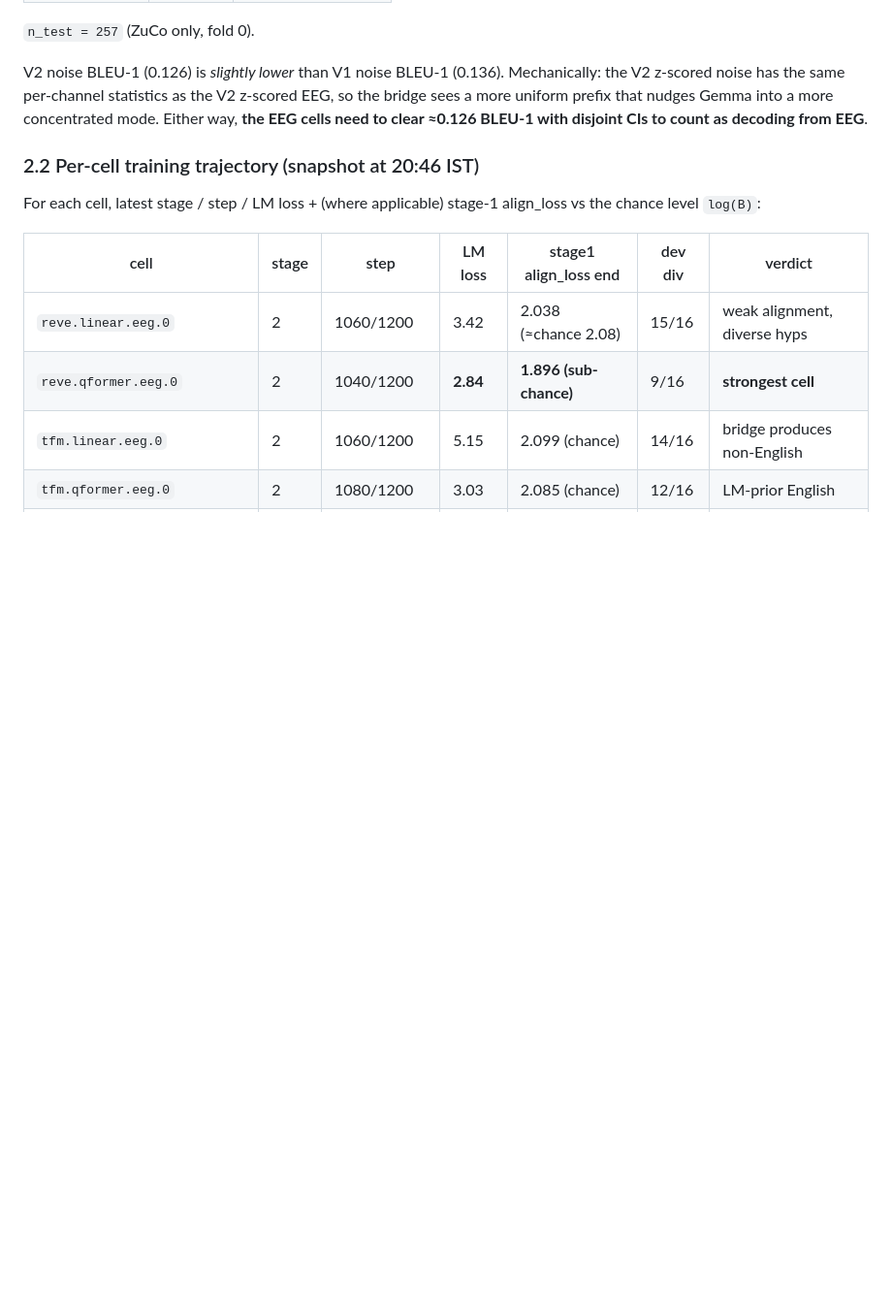
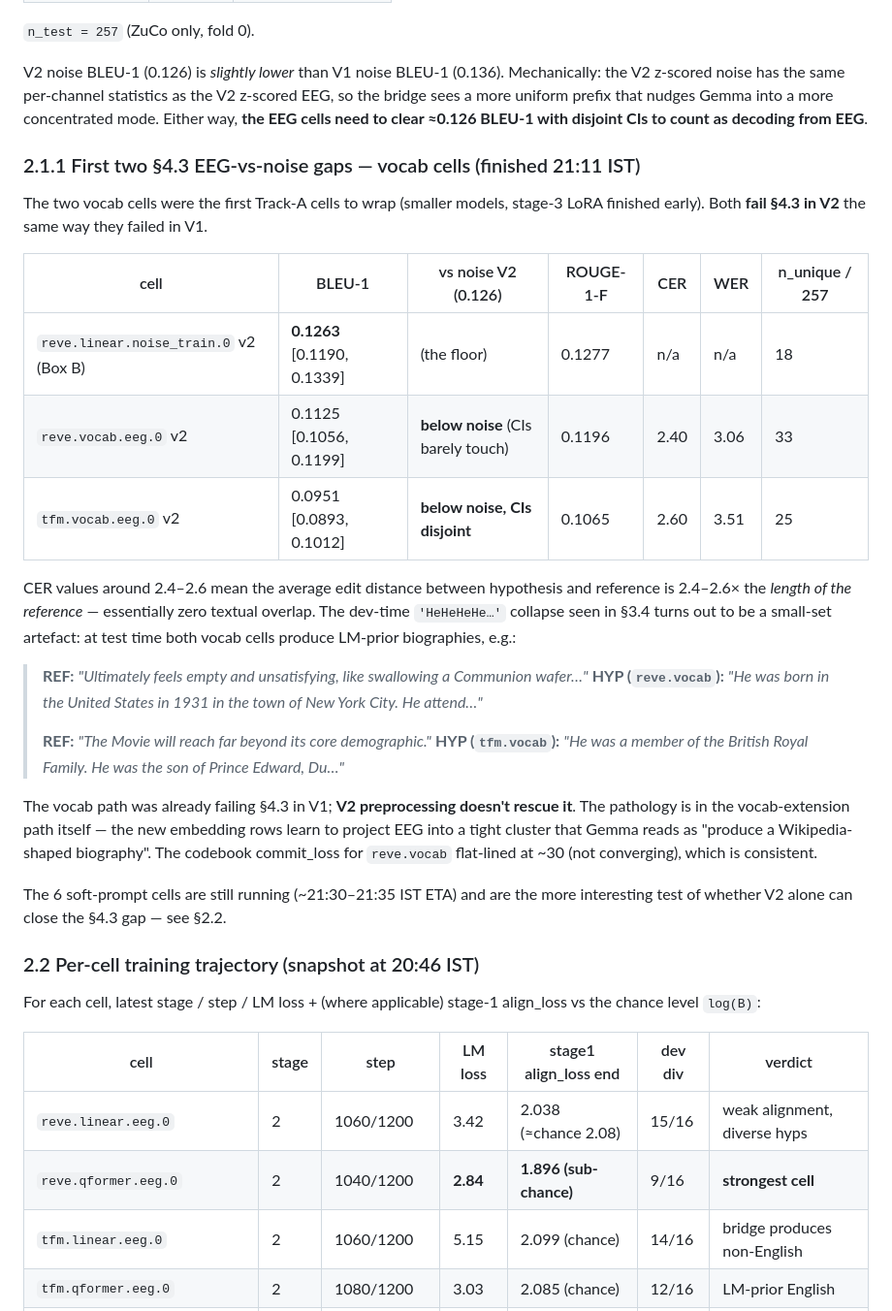
Before and after one commit to ritivel/eegModel, a Markdown page: experiments/exp01_eeg_to_text/results_track_a_v2.md, the part around the change. Shown at 97% size. Rendered like a GitHub page; blank space fills up the shorter version.

Commit message:
results_track_a_v2.md: add vocab cells final §4.3 results (both fail)
Both vocab cells finished at 21:11 IST. Final BLEU-1:
- reve.vocab.eeg.0: 0.1125 [CI overlaps noise floor]
- tfm.vocab.eeg.0: 0.0951 [CIs disjoint and below noise]
- noise_train (V2): 0.1263 (the floor)

The 'HeHeHeHe...' dev collapse turns out to be a small-set artifact;
at test time both cells produce LM-prior English biographies. CER
~2.4-2.6 confirms essentially zero textual overlap with references.
Vocab path is structurally broken in both V1 and V2.

The 6 soft-prompt cells are the remaining interesting §4.3 test (ETA ~21:35).

Made-with: Cursor

```diff
--- a/experiments/exp01_eeg_to_text/results_track_a_v2.md
+++ b/experiments/exp01_eeg_to_text/results_track_a_v2.md
@@ -109,6 +109,43 @@ statistics as the V2 z-scored EEG, so the bridge sees a more uniform
 prefix that nudges Gemma into a more concentrated mode. Either way,
 **the EEG cells need to clear ≈0.126 BLEU-1 with disjoint CIs to count
 as decoding from EEG**.
+
+### 2.1.1 First two §4.3 EEG-vs-noise gaps — vocab cells (finished 21:11 IST)
+
+The two vocab cells were the first Track-A cells to wrap (smaller models,
+stage-3 LoRA finished early). Both **fail §4.3 in V2** the same way they
+failed in V1.
+
+
+| cell | BLEU-1 | vs noise V2 (0.126) | ROUGE-1-F | CER | WER | n_unique / 257 |
+| ---- | ------ | ------------------- | --------- | --- | --- | -------------- |
+| `reve.linear.noise_train.0` v2 (Box B) | **0.1263** [0.1190, 0.1339] | (the floor) | 0.1277 | n/a | n/a | 18 |
+| `reve.vocab.eeg.0` v2 | 0.1125 [0.1056, 0.1199] | **below noise** (CIs barely touch) | 0.1196 | 2.40 | 3.06 | 33 |
+| `tfm.vocab.eeg.0` v2 | 0.0951 [0.0893, 0.1012] | **below noise, CIs disjoint** | 0.1065 | 2.60 | 3.51 | 25 |
+
+
+CER values around 2.4–2.6 mean the average edit distance between
+hypothesis and reference is 2.4–2.6× the *length of the reference* —
+essentially zero textual overlap. The dev-time `'HeHeHeHe…'` collapse
+seen in §3.4 turns out to be a small-set artefact: at test time both
+vocab cells produce LM-prior biographies, e.g.:
+
+> **REF:** *"Ultimately feels empty and unsatisfying, like swallowing a Communion wafer…"*
+> **HYP (`reve.vocab`):** *"He was born in the United States in 1931 in the town of New York City. He attend…"*
+>
+> **REF:** *"The Movie will reach far beyond its core demographic."*
+> **HYP (`tfm.vocab`):** *"He was a member of the British Royal Family. He was the son of Prince Edward, Du…"*
+
+The vocab path was already failing §4.3 in V1; **V2 preprocessing
+doesn't rescue it**. The pathology is in the vocab-extension path
+itself — the new embedding rows learn to project EEG into a tight
+cluster that Gemma reads as "produce a Wikipedia-shaped biography".
+The codebook commit_loss for `reve.vocab` flat-lined at ~30 (not
+converging), which is consistent.
+
+The 6 soft-prompt cells are still running (~21:30–21:35 IST ETA)
+and are the more interesting test of whether V2 alone can close the
+§4.3 gap — see §2.2.
 
 ### 2.2 Per-cell training trajectory (snapshot at 20:46 IST)
 
```
